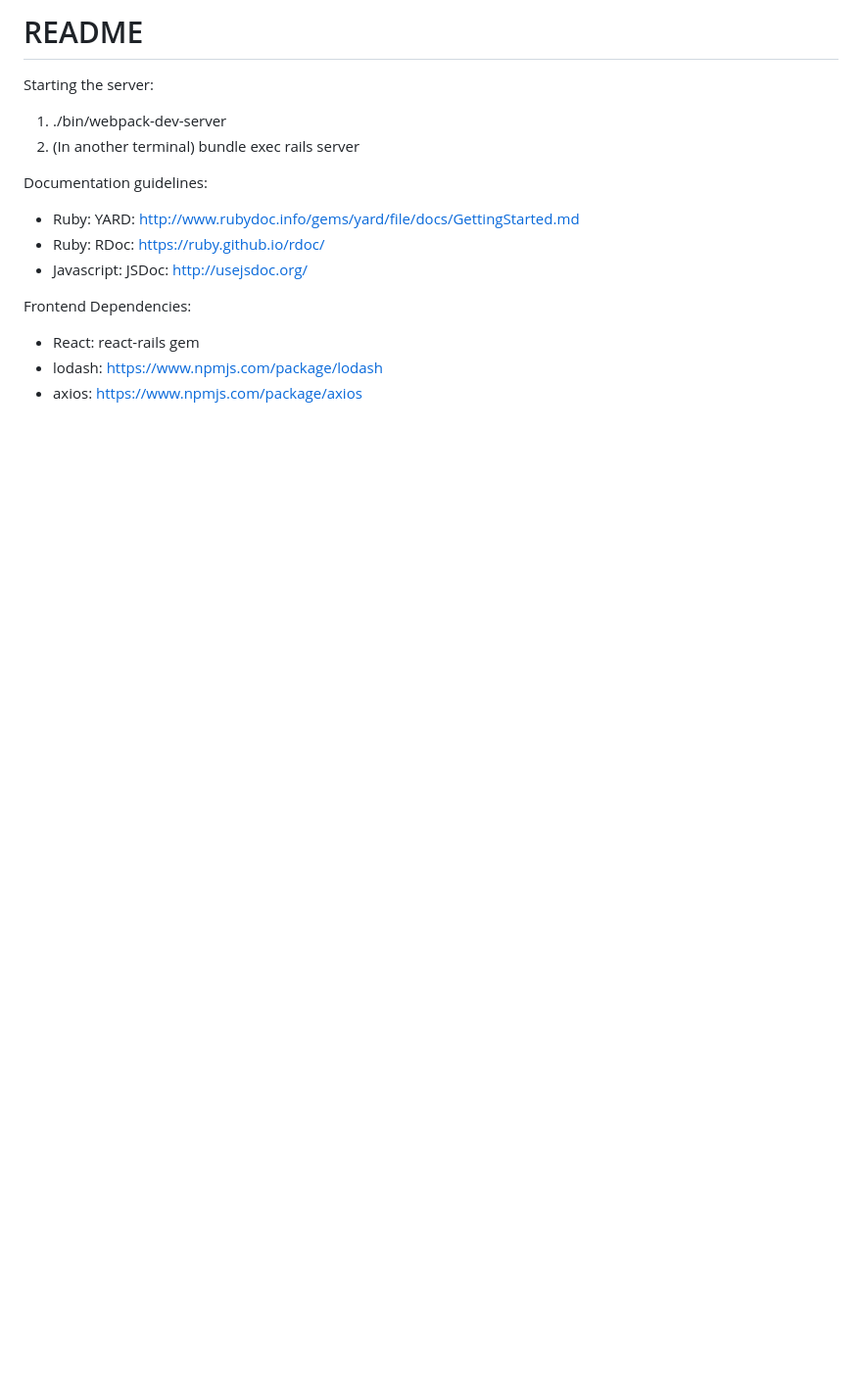
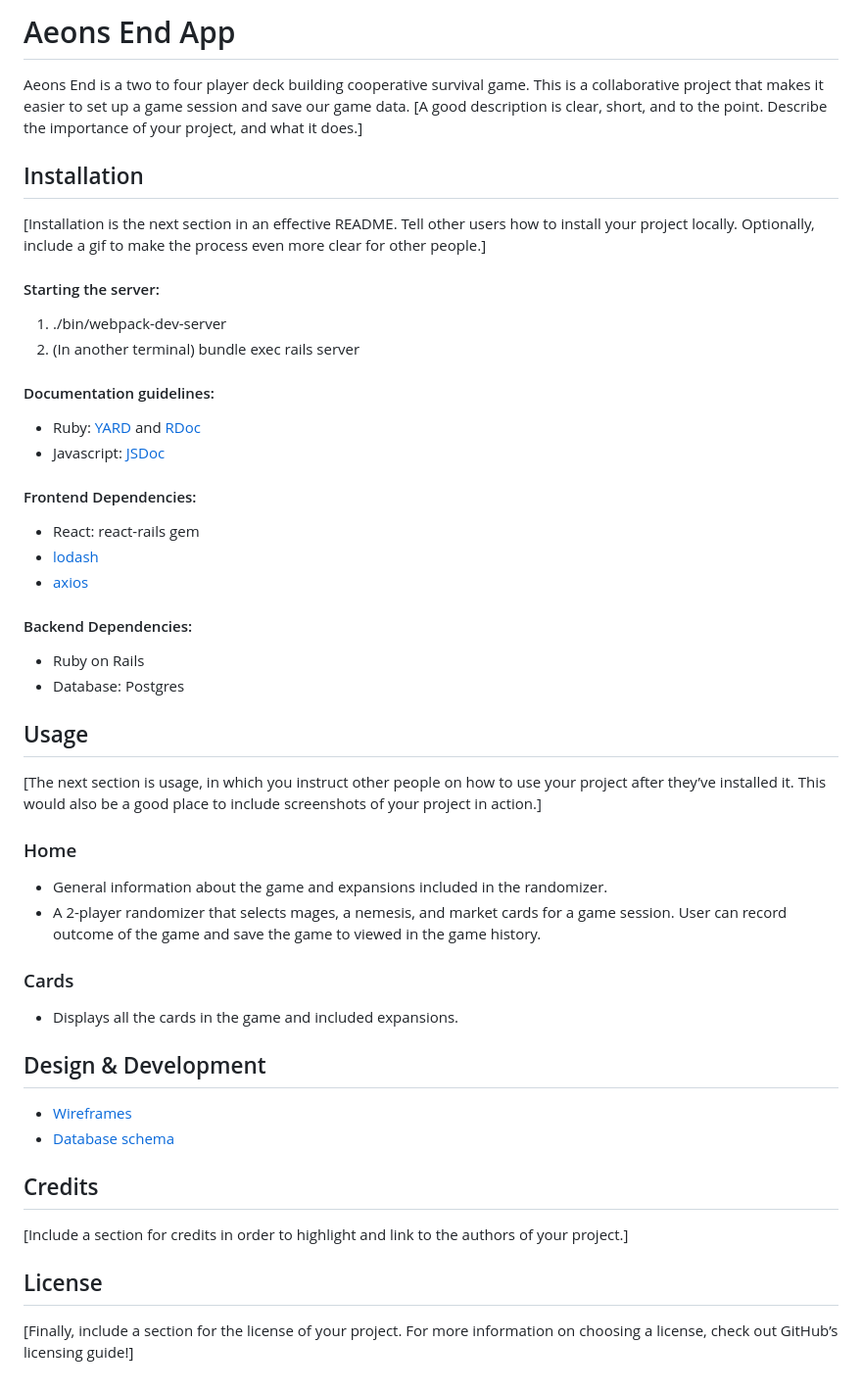
Before and after one commit to miriam-lau/aeons_end_app, a Markdown page: README.md, the part around the change. Shown: that part at 98% size. Drawn GitHub-style; blank space fills up the shorter version.

```diff
--- a/README.md
+++ b/README.md
@@ -1,15 +1,43 @@
-# README
+# Aeons End App
+Aeons End is a two to four player deck building cooperative survival game. This is a collaborative project that makes it easier to set up a game session and save our game data.
+[A good description is clear, short, and to the point. Describe the importance of your project, and what it does.]
 
-Starting the server:
+## Installation
+[Installation is the next section in an effective README. Tell other users how to install your project locally. Optionally, include a gif to make the process even more clear for other people.]
+
+#### Starting the server:
 1. ./bin/webpack-dev-server
 2. (In another terminal) bundle exec rails server
 
-Documentation guidelines:
-- Ruby: YARD: http://www.rubydoc.info/gems/yard/file/docs/GettingStarted.md
-- Ruby: RDoc: https://ruby.github.io/rdoc/
-- Javascript: JSDoc: http://usejsdoc.org/
+#### Documentation guidelines:
+- Ruby: [YARD](http://www.rubydoc.info/gems/yard/file/docs/GettingStarted.md) and [RDoc](https://ruby.github.io/rdoc/)
+- Javascript: [JSDoc](http://usejsdoc.org/)
 
-Frontend Dependencies:
+#### Frontend Dependencies:
 - React: react-rails gem
-- lodash: https://www.npmjs.com/package/lodash
-- axios: https://www.npmjs.com/package/axios
+- [lodash](https://www.npmjs.com/package/lodash)
+- [axios](https://www.npmjs.com/package/axios)
+
+#### Backend Dependencies:
+- Ruby on Rails
+- Database: Postgres
+
+## Usage
+[The next section is usage, in which you instruct other people on how to use your project after they’ve installed it. This would also be a good place to include screenshots of your project in action.]
+### Home
+- General information about the game and expansions included in the randomizer.
+- A 2-player randomizer that selects mages, a nemesis, and market cards for a game session. User can record outcome of the game and save the game to viewed in  the game history.
+
+### Cards
+- Displays all the cards in the game and included expansions.
+
+
+## Design & Development
+- [Wireframes](./docs/wireframes.md)
+- [Database schema]()
+
+## Credits
+[Include a section for credits in order to highlight and link to the authors of your project.]
+
+## License
+[Finally, include a section for the license of your project. For more information on choosing a license, check out GitHub’s licensing guide!]
```
Also changed, not shown: docs/Setup Notes.md (added, +29 -0 lines), docs/wireframes.md (added, +30 -0 lines), docs/wireframes/cards.png (added), docs/wireframes/gamehistory.png (added), docs/wireframes/home.png (added), docs/wireframes/mages.png (added), docs/wireframes/nemeses.png (added), docs/wireframes/playerstats.png (added), 4 other files.
